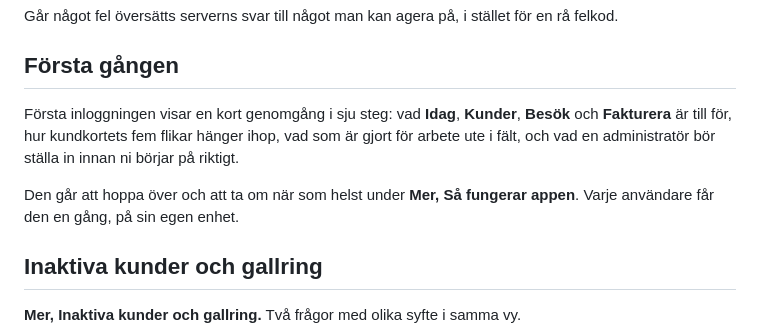
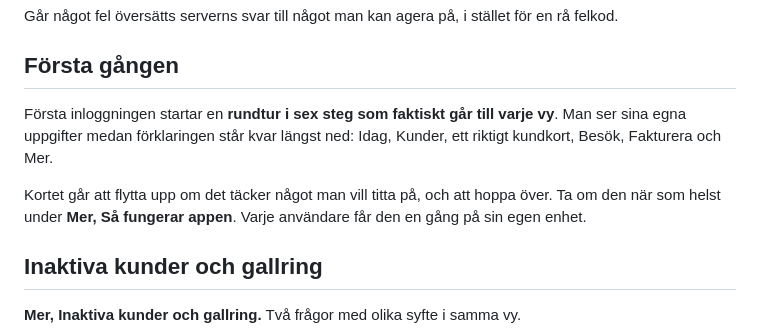
Before and after one commit to jonasrubensson/Borrjournal, a Markdown page: README.md, the part around the change. Drawn GitHub-style.

```diff
--- a/README.md
+++ b/README.md
@@ -994,12 +994,13 @@ Går något fel översätts serverns svar till något man kan agera på, i stäl
 
 ## Första gången
 
-Första inloggningen visar en kort genomgång i sju steg: vad **Idag**, **Kunder**, **Besök** och
-**Fakturera** är till för, hur kundkortets fem flikar hänger ihop, vad som är gjort för arbete
-ute i fält, och vad en administratör bör ställa in innan ni börjar på riktigt.
+Första inloggningen startar en **rundtur i sex steg som faktiskt går till varje vy**. Man ser
+sina egna uppgifter medan förklaringen står kvar längst ned: Idag, Kunder, ett riktigt
+kundkort, Besök, Fakturera och Mer.
 
-Den går att hoppa över och att ta om när som helst under **Mer, Så fungerar appen**. Varje
-användare får den en gång, på sin egen enhet.
+Kortet går att flytta upp om det täcker något man vill titta på, och att hoppa över. Ta om den
+när som helst under **Mer, Så fungerar appen**. Varje användare får den en gång på sin egen
+enhet.
 
 ## Inaktiva kunder och gallring
 
```
